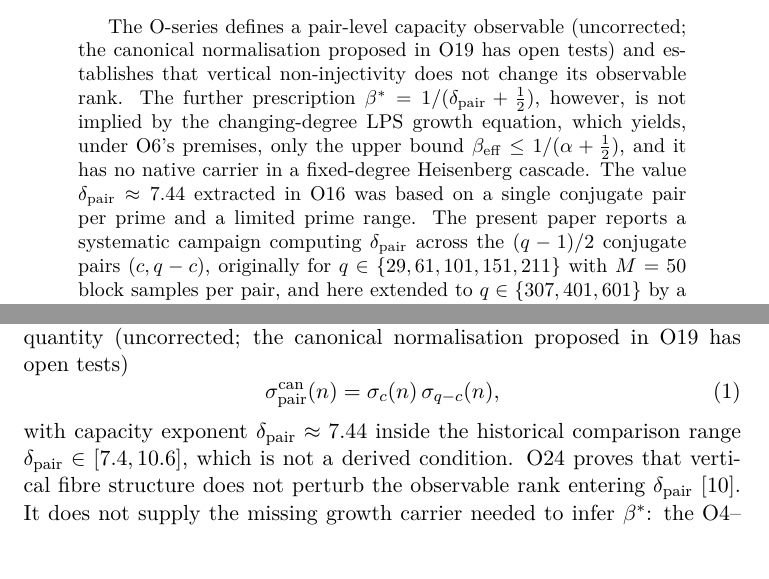
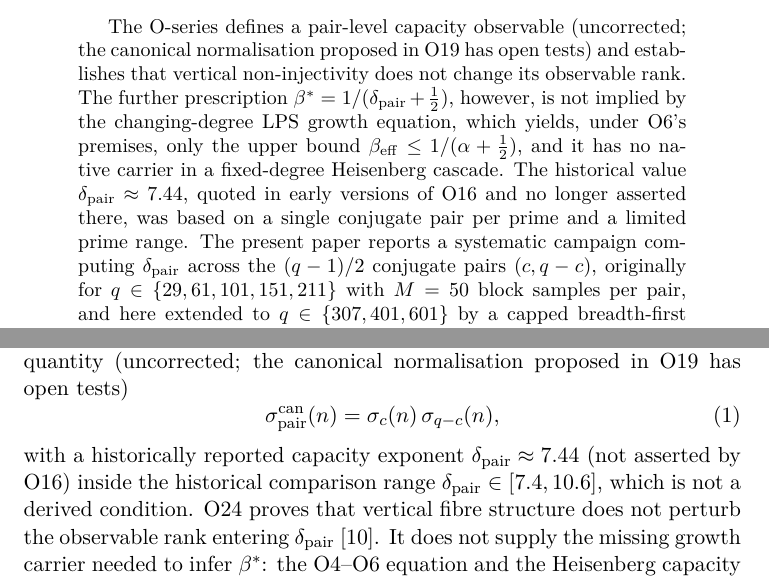
Before and after one commit to Cosmochrony/spectral-o25, a LaTeX paper (tex/SpectralO25.tex): two parts of pages 1 and 4 of 18, joined at a grey line, cut so that both start at the same text. Compiled offline with pdfLaTeX.

Commit message:
Lot A: delta-review fixes (fourth case, 7.44 attribution, O17 scope, metadata)

```diff
--- a/tex/SpectralO25.tex
+++ b/tex/SpectralO25.tex
@@ -76,8 +76,8 @@
     changing-degree LPS growth equation, which yields, under O6's premises, only the upper bound
     $\beta_{\mathrm{eff}} \le 1/(\alpha+\tfrac12)$, and it has no native carrier in a
     fixed-degree Heisenberg cascade.
-    The value $\dpair \approx 7.44$ extracted in O16 was based on a
-    single conjugate pair per prime and a limited prime range.
+    The historical value $\dpair \approx 7.44$, quoted in early versions of O16 and no longer
+    asserted there, was based on a single conjugate pair per prime and a limited prime range.
     The present paper reports a systematic campaign computing $\dpair$ across the
     $(q-1)/2$ conjugate pairs $(c, q-c)$, originally for $q \in \{29, 61, 101, 151, 211\}$ with
     $M = 50$ block samples per pair, and here extended to $q \in \{307, 401, 601\}$ by a capped
@@ -128,7 +128,8 @@
       \begin{equation}
         \sigpair(n) = \sigma_c(n)\,\sigma_{q-c}(n),
       \end{equation}
-      with capacity exponent $\dpair \approx 7.44$ inside the historical comparison range
+      with a historically reported capacity exponent $\dpair \approx 7.44$ (not asserted by O16)
+      inside the historical comparison range
       $\dpair \in [7.4, 10.6]$, which is not a derived condition.
       O24 proves that vertical fibre structure does not perturb the observable rank entering
       $\dpair$~\cite{Beau2026a28}.  It does not supply the missing growth carrier needed to infer
```
Also changed, not shown: 1 other file.
